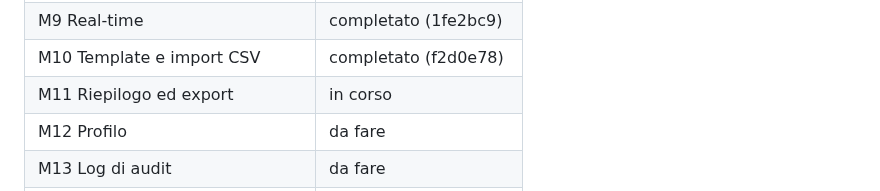
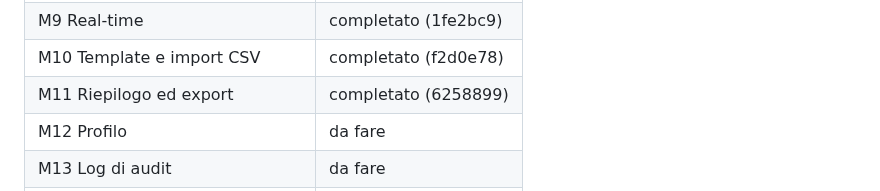
Before and after one commit to SamirAbdeslam/gestionale-baywatchers-42Firenze, a Markdown page: docs/v2/PLAN.md, the part around the change. Drawn GitHub-style.

```diff
--- a/docs/v2/PLAN.md
+++ b/docs/v2/PLAN.md
@@ -997,7 +997,7 @@ Valori ammessi: `da fare`, `in corso`, `completato (<commit>)`, `bloccato (vedi
 | M8 Display pubblico | completato (28ea717) |
 | M9 Real-time | completato (1fe2bc9) |
 | M10 Template e import CSV | completato (f2d0e78) |
-| M11 Riepilogo ed export | in corso |
+| M11 Riepilogo ed export | completato (6258899) |
 | M12 Profilo | da fare |
 | M13 Log di audit | da fare |
 | M14 Integrazione design | da fare |
```
Also changed, not shown: docs/v2/SESSIONS.md (+29 -0 lines).
